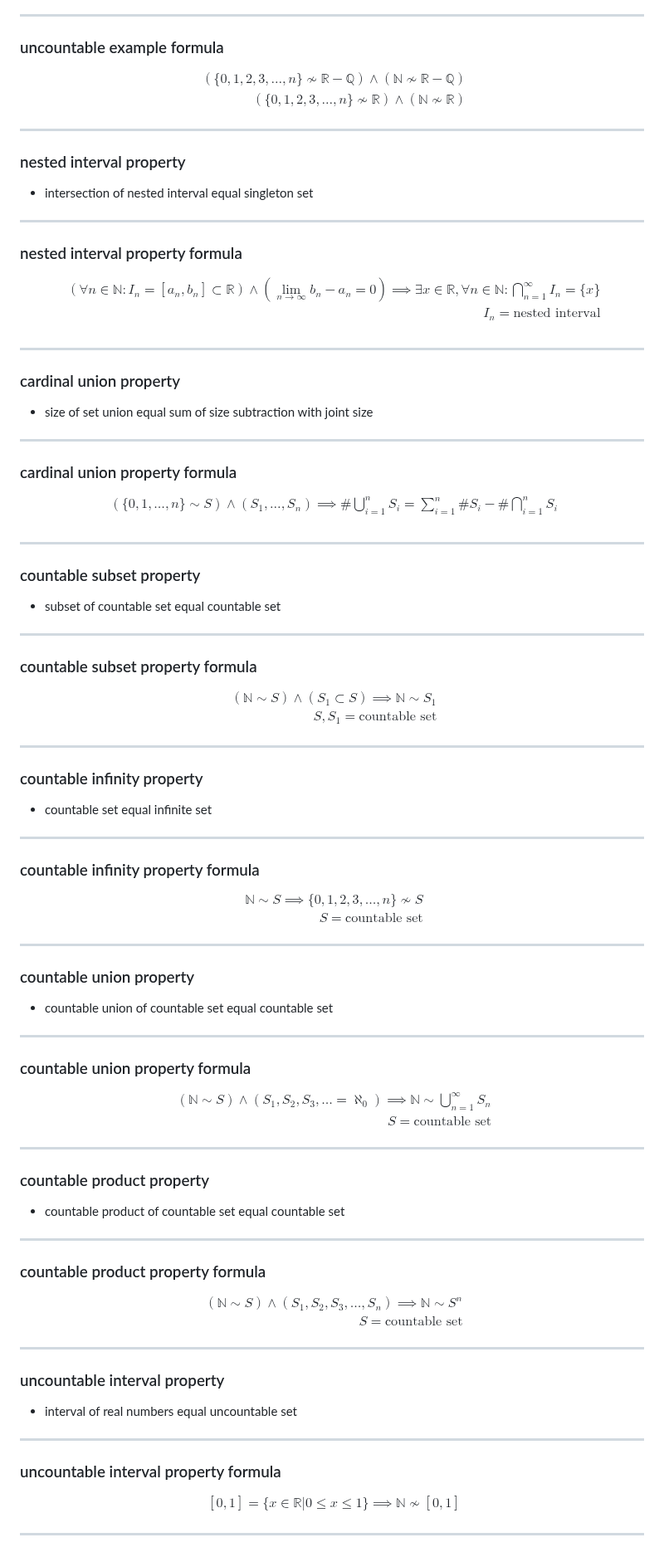
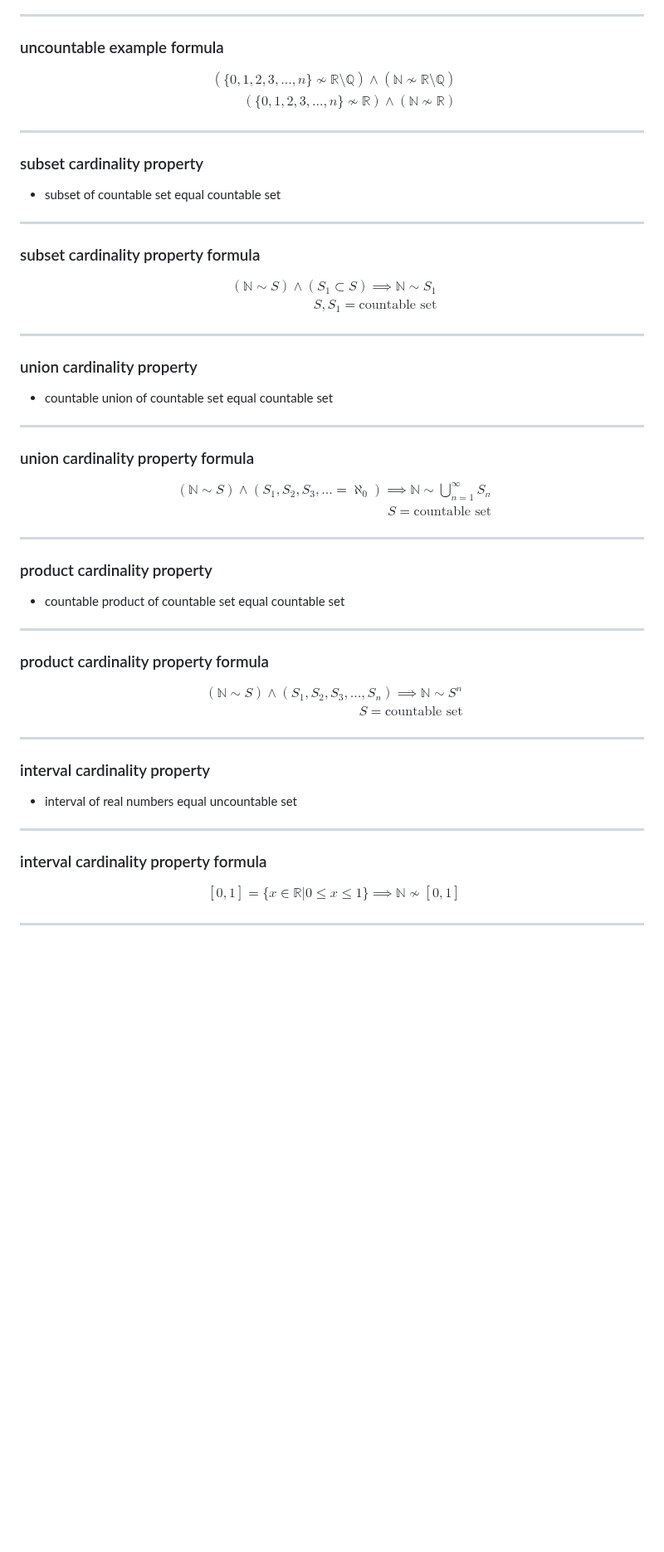
Before and after one commit to t0masGutierrez/notes, a Markdown page: 1 Real Analysis/4 Cardinality.md, the part around one of its changes. Shown at 83% size. Rendered like a GitHub page; blank space fills up the shorter version.

```diff
--- a/1 Real Analysis/4 Cardinality.md
+++ b/1 Real Analysis/4 Cardinality.md
@@ -194,42 +181,17 @@ $$
 ### uncountable example formula
 $$
 \begin{aligned}
-(\{0, 1, 2, 3, \dots, n\} \not \sim \mathbb R - \mathbb Q) \land (\mathbb N \not\sim \mathbb R - \mathbb Q) \\
+(\{0, 1, 2, 3, \dots, n\} \not \sim \mathbb R \setminus \mathbb Q) \land (\mathbb N \not\sim \mathbb R \setminus \mathbb Q) \\
 (\{0, 1, 2, 3, \dots, n\} \not \sim \mathbb R) \land (\mathbb N \not\sim \mathbb R)
 \end{aligned}
 $$
 
 ---
-### nested interval property
-- intersection of nested interval equal singleton set
-
----
-### nested interval property formula
-$$
-\begin{aligned}
-(\forall n \in \mathbb N: I_{n} = [a_{n}, b_{n}] \subset \mathbb R) \land (\lim_{n \rightarrow \infty}b_{n} - a_{n} = 0) \implies \exists x \in \mathbb R, \forall n \in \mathbb N: \bigcap_{n=1}^\infty I_{n} = \{x\} \\
-I_{n} = \text{nested interval} \\
-\end{aligned}
-$$
-
----
-### cardinal union property
-- size of set union equal sum of size subtraction with joint size
-
----
-### cardinal union property formula
-$$
-\begin{aligned}
-(\{0, 1,\dots, n\} \sim S) \land (S_{1}, \dots, S_{n}) \implies \# \bigcup_{i=1}^n S_{i} = \sum_{i=1}^n \# S_{i} - \# \bigcap_{i=1}^n S_{i} \\
-\end{aligned}
-$$
-
----
-### countable subset property
+### subset cardinality property
 - subset of countable set equal countable set
 
 ---
-### countable subset property formula
+### subset cardinality property formula
 $$
 \begin{aligned}
 (\mathbb N \sim S) \land (S_{1} \subset S) \implies \mathbb N \sim S_{1} \\
@@ -238,24 +200,11 @@ S, S_{1} = \text{countable set}
 $$
 
 ---
-### countable infinity property
-- countable set equal infinite set
-
----
-### countable infinity property formula
-$$
-\begin{aligned}
-\mathbb N \sim S \implies \{0, 1, 2, 3, \dots, n\} \not\sim S \\
-S = \text{countable set}
-\end{aligned}
-$$
-
----
-### countable union property
+### union cardinality property
 - countable union of countable set equal countable set
 
 ---
-### countable union property formula
+### union cardinality property formula
 $$
 \begin{aligned}
 (\mathbb N \sim S) \land (S_{1}, S_{2}, S_{3}, \dots = \aleph_{0}) \implies \mathbb N \sim \bigcup_{n=1}^\infty S_{n}\\
@@ -264,11 +213,11 @@ S = \text{countable set}
 $$
 
 ---
-### countable product property
+### product cardinality property
 - countable product of countable set equal countable set
 
 ---
-### countable product property formula
+### product cardinality property formula
 $$
 \begin{aligned}
 (\mathbb N \sim S) \land (S_{1}, S_{2}, S_{3}, \dots, S_{n}) \implies \mathbb N \sim S^n \\
@@ -277,11 +226,11 @@ S = \text{countable set}
 $$
 
 ---
-### uncountable interval property
+### interval cardinality property
 - interval of real numbers equal uncountable set
 
 ---
-### uncountable interval property formula
+### interval cardinality property formula
 $$
 \begin{aligned}
 [0, 1] = \{x \in \mathbb R| 0 \le x \le 1\} \implies \mathbb N \not\sim [0, 1]
```
Also changed, not shown: other parts of 1 Real Analysis/4 Cardinality.md (+16 -29 lines).
